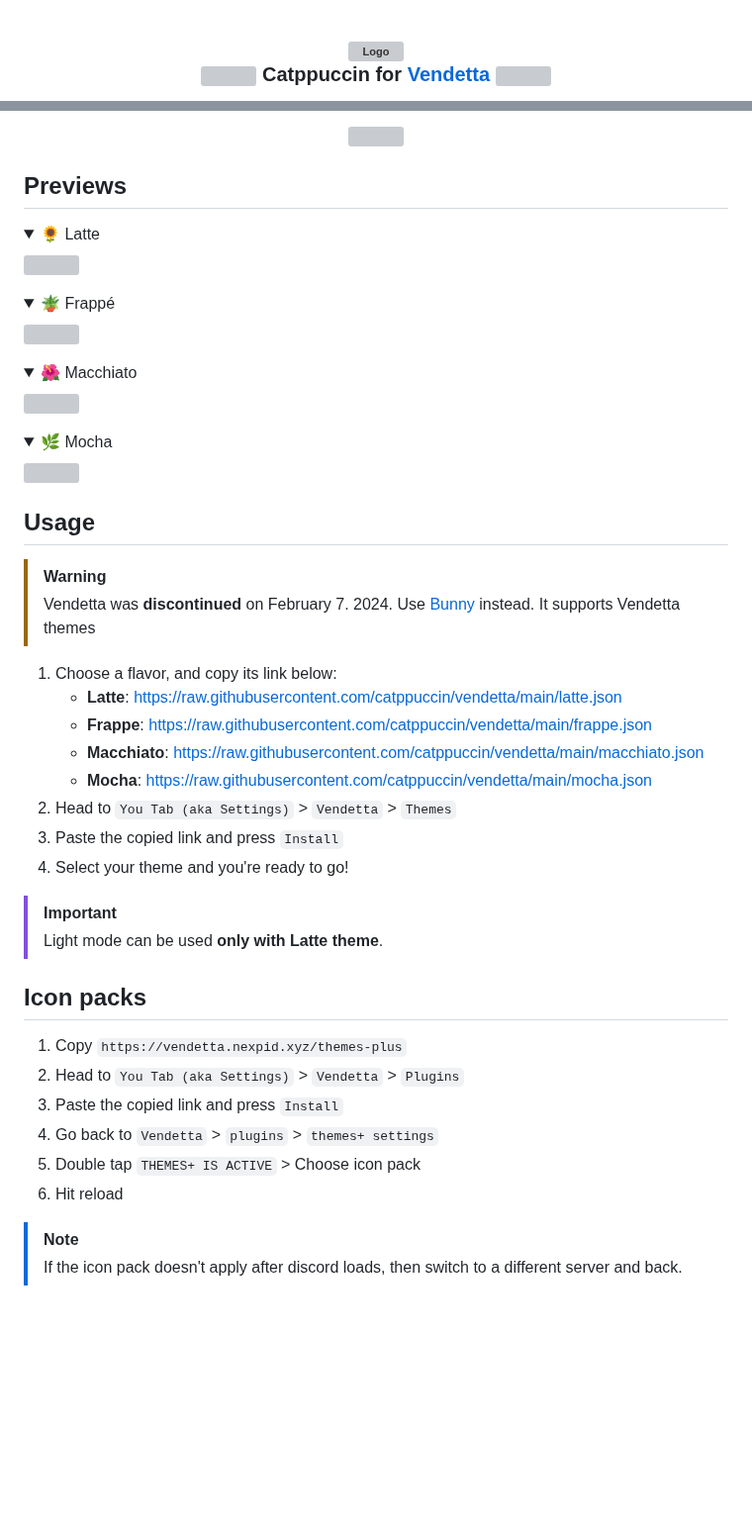
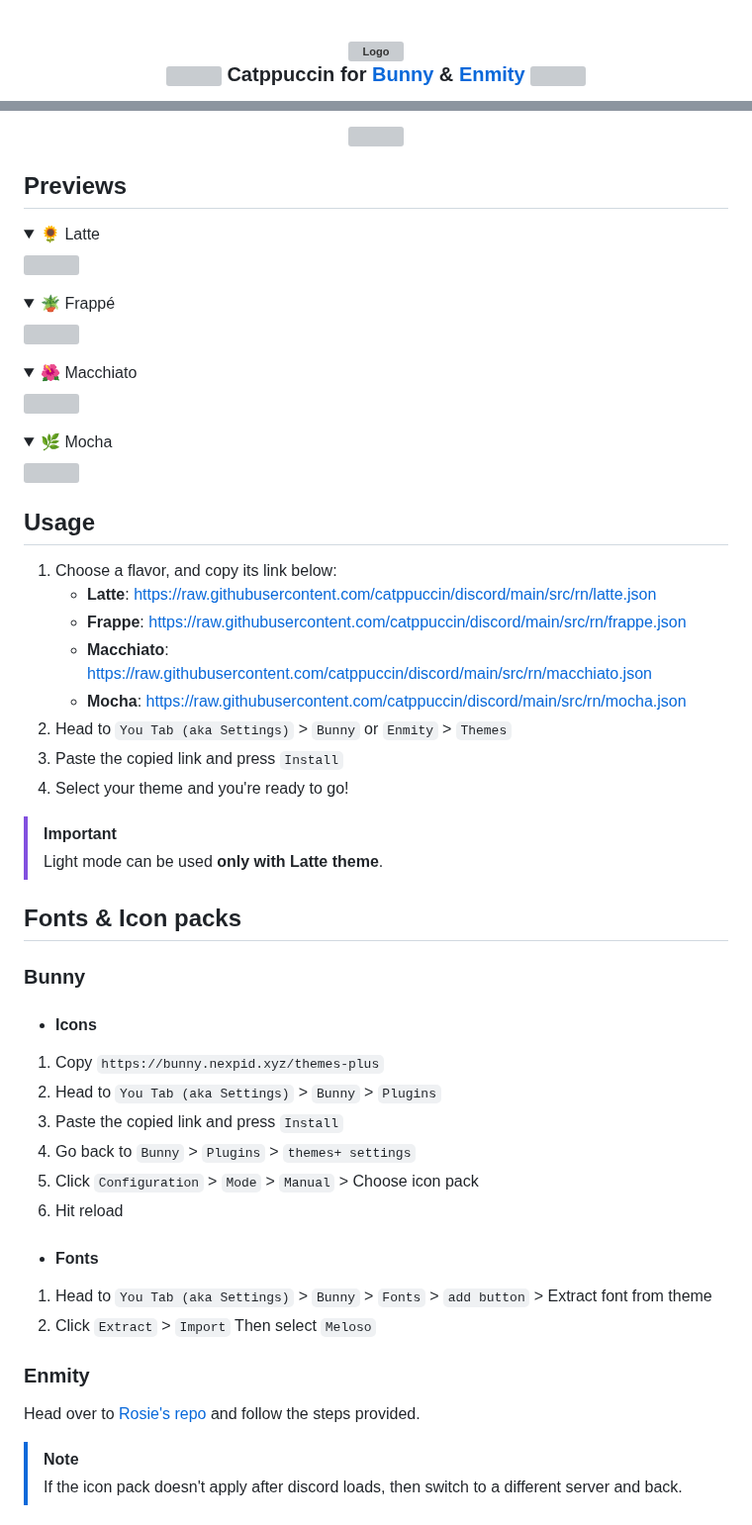
Before and after one commit to catppuccin/vendetta, a Markdown page: README.md, 2 parts joined by grey strips. Shown at 99% size. Rendered like a GitHub page; folded sections open; blank space fills up the shorter version; grey boxes are pictures that could not be loaded.

Commit message:
READMEs
react native and aliu readmes grabbed and modified from Vendetta & Aliucord repos respectively

All 3 assets need to be re-done

```diff
--- a/README.md
+++ b/README.md
@@ -1,7 +1,7 @@
 <h3 align="center">
 	<img src="https://raw.githubusercontent.com/catppuccin/catppuccin/main/assets/logos/exports/1544x1544_circle.png" width="100" alt="Logo"/><br/>
 	<img src="https://raw.githubusercontent.com/catppuccin/catppuccin/main/assets/misc/transparent.png" height="30" width="0px"/>
-	Catppuccin for <a href="https://github.com/vendetta-mod/Vendetta">Vendetta</a>
+	Catppuccin for <a href="https://github.com/pyoncord/Bunny">Bunny</a> & <a href="https://github.com/enmity-mod/enmity">Enmity</a>
 	<img src="https://raw.githubusercontent.com/catppuccin/catppuccin/main/assets/misc/transparent.png" height="30" width="0px"/>
 </h3>
 
@@ -36,15 +34,12 @@
 
 ## Usage
 
->[!WARNING]
->Vendetta was **discontinued** on February 7. 2024. Use [Bunny](https://github.com/pyoncord/Bunny) instead. It supports Vendetta themes
-
 1. Choose a flavor, and copy its link below:
-	- **Latte**: https://raw.githubusercontent.com/catppuccin/vendetta/main/latte.json
-	- **Frappe**: https://raw.githubusercontent.com/catppuccin/vendetta/main/frappe.json
-	- **Macchiato**: https://raw.githubusercontent.com/catppuccin/vendetta/main/macchiato.json
-	- **Mocha**:  https://raw.githubusercontent.com/catppuccin/vendetta/main/mocha.json
-2. Head to `You Tab (aka Settings)` > `Vendetta` > `Themes`
+	- **Latte**: https://raw.githubusercontent.com/catppuccin/discord/main/src/rn/latte.json
+	- **Frappe**: https://raw.githubusercontent.com/catppuccin/discord/main/src/rn/frappe.json
+	- **Macchiato**: https://raw.githubusercontent.com/catppuccin/discord/main/src/rn/macchiato.json
+	- **Mocha**:  https://raw.githubusercontent.com/catppuccin/discord/main/src/rn/mocha.json
+2. Head to `You Tab (aka Settings)` > `Bunny` or `Enmity` > `Themes`
 3. Paste the copied link and press `Install`
 4. Select your theme and you're ready to go!
 
@@ -52,14 +47,23 @@
 > Light mode can be used **only with Latte theme**.
 
 
-## Icon packs
+## Fonts & Icon packs
+### Bunny
+- #### Icons
+1. Copy `https://bunny.nexpid.xyz/themes-plus`
+2. Head to `You Tab (aka Settings)` > `Bunny` > `Plugins`
+3. Paste the copied link and press `Install`
+4. Go back to `Bunny` > `Plugins` > `themes+ settings`
+5. Click `Configuration` > `Mode` > `Manual` > Choose icon pack
+6. Hit reload
+- #### Fonts
+1. Head to `You Tab (aka Settings)` > `Bunny` > `Fonts` > `add button` > Extract font from theme
+2. Click `Extract` > `Import` Then select `Meloso`
 
-1. Copy `https://vendetta.nexpid.xyz/themes-plus`
-2. Head to `You Tab (aka Settings)` > `Vendetta` > `Plugins`
-3. Paste the copied link and press `Install`
-4. Go back to `Vendetta` > `plugins` > `themes+ settings`
-5. Double tap `THEMES+ IS ACTIVE` > Choose icon pack
-6. Hit reload
+### Enmity
+ Head over to [Rosie's repo](https://github.com/acquitelol/rosiecord?tab=readme-ov-file#how-to-install) and follow the steps provided.
+
+
 
 > [!NOTE]
 > If the icon pack doesn't apply after discord loads, then switch to a different server and back.
```
Also changed, not shown: other parts of README.md (+6 -8 lines).
